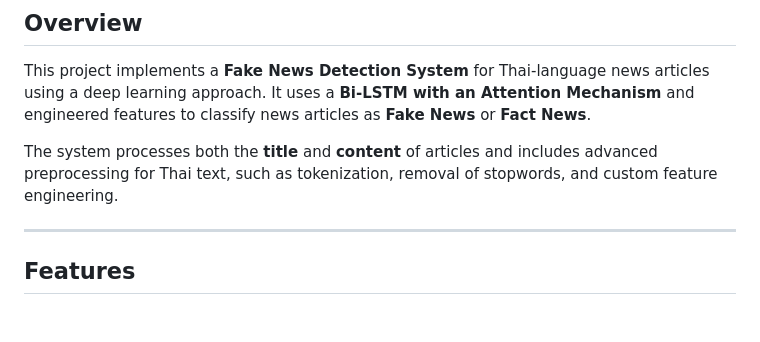
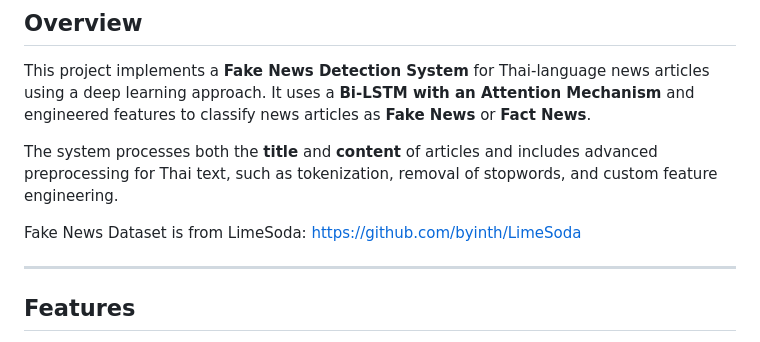
Before and after one commit to migumnakkittikul/ThaiFakeNewsDetectionDeepLearning, a Markdown page: README.md, the part around the change. GitHub-like rendering; blank space fills up the shorter version.

```diff
--- a/README.md
+++ b/README.md
@@ -5,6 +5,8 @@
 This project implements a **Fake News Detection System** for Thai-language news articles using a deep learning approach. It uses a **Bi-LSTM with an Attention Mechanism** and engineered features to classify news articles as **Fake News** or **Fact News**.
 
 The system processes both the **title** and **content** of articles and includes advanced preprocessing for Thai text, such as tokenization, removal of stopwords, and custom feature engineering.
+
+Fake News Dataset is from LimeSoda: https://github.com/byinth/LimeSoda
 
 ---
 
```
